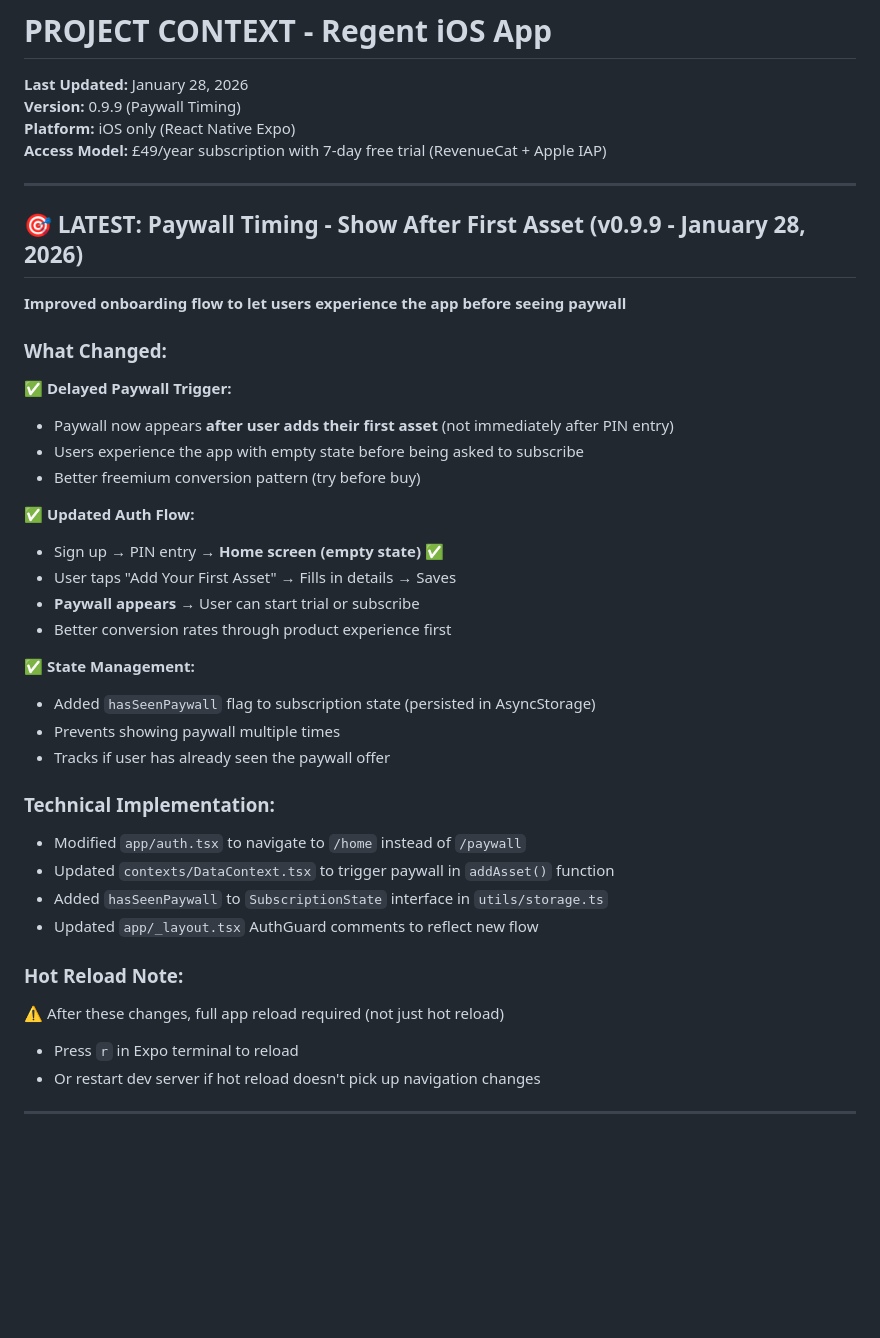
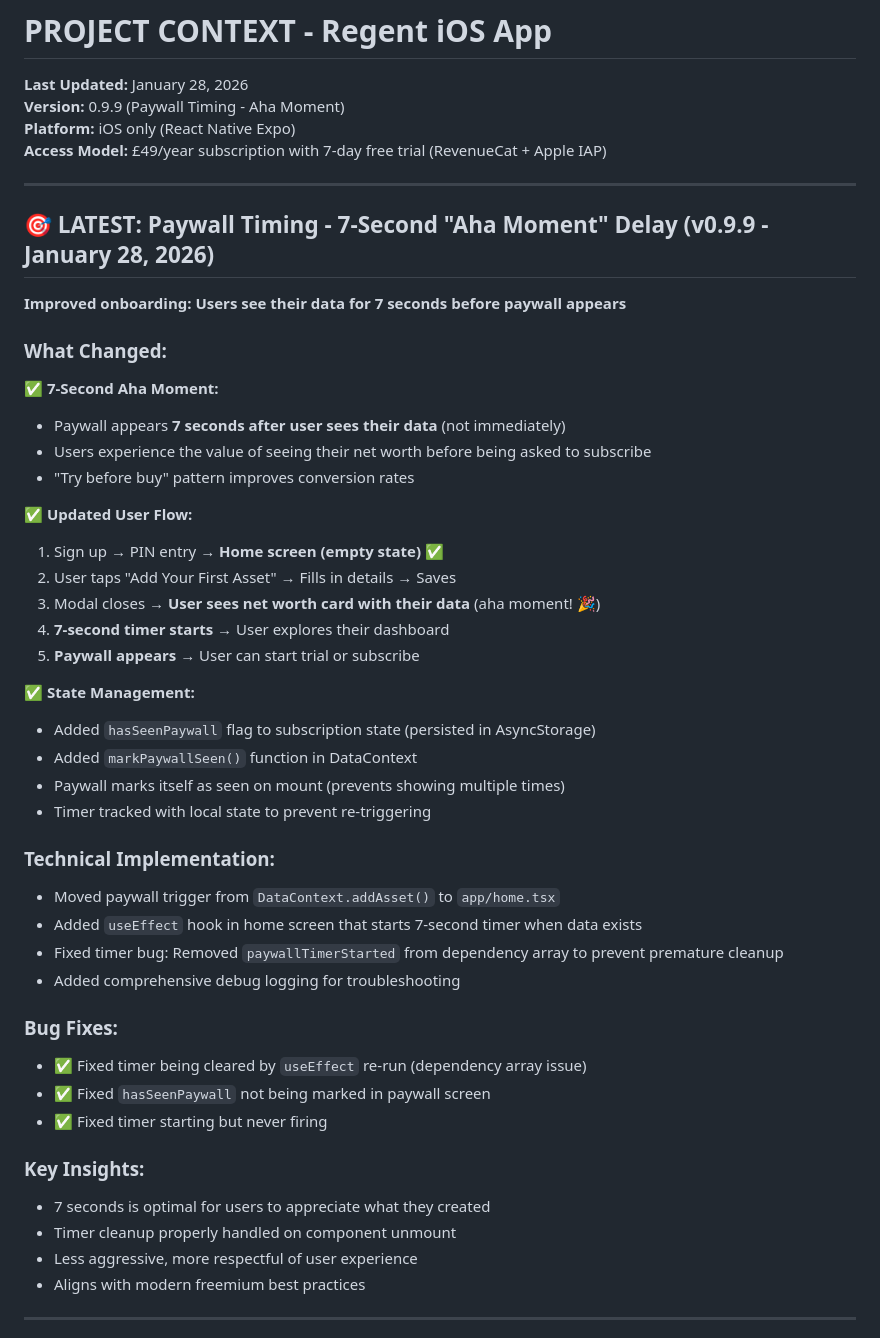
Before and after one commit to lozynskyidv/regent, a Markdown page: PROJECT_CONTEXT.md, the part around the change. GitHub-like rendering; blank space fills up the shorter version.

Commit message:
docs: Update to v0.9.9 - 7-second aha moment delay
Updated documentation to reflect the 7-second paywall delay feature.
Users now see their data for 7 seconds before the paywall appears,
creating an "aha moment" that improves conversion rates.

Key updates:
- Updated version subtitle to "Aha Moment"
- Added detailed user flow with 7-second timer
- Documented bug fixes (timer cleanup issue)
- Added key insights about optimal timing

```diff
--- a/PROJECT_CONTEXT.md
+++ b/PROJECT_CONTEXT.md
@@ -1,44 +1,52 @@
 # PROJECT CONTEXT - Regent iOS App
 
 **Last Updated:** January 28, 2026
-**Version:** 0.9.9 (Paywall Timing)
+**Version:** 0.9.9 (Paywall Timing - Aha Moment)
 **Platform:** iOS only (React Native Expo)
 **Access Model:** £49/year subscription with 7-day free trial (RevenueCat + Apple IAP)
 
 ---
 
-## 🎯 LATEST: Paywall Timing - Show After First Asset (v0.9.9 - January 28, 2026)
-
-**Improved onboarding flow to let users experience the app before seeing paywall**
+## 🎯 LATEST: Paywall Timing - 7-Second "Aha Moment" Delay (v0.9.9 - January 28, 2026)
+
+**Improved onboarding: Users see their data for 7 seconds before paywall appears**
 
 ### **What Changed:**
 
-✅ **Delayed Paywall Trigger:**
-- Paywall now appears **after user adds their first asset** (not immediately after PIN entry)
-- Users experience the app with empty state before being asked to subscribe
-- Better freemium conversion pattern (try before buy)
-
-✅ **Updated Auth Flow:**
-- Sign up → PIN entry → **Home screen (empty state)** ✅
-- User taps "Add Your First Asset" → Fills in details → Saves
-- **Paywall appears** → User can start trial or subscribe
-- Better conversion rates through product experience first
+✅ **7-Second Aha Moment:**
+- Paywall appears **7 seconds after user sees their data** (not immediately)
+- Users experience the value of seeing their net worth before being asked to subscribe
+- "Try before buy" pattern improves conversion rates
+
+✅ **Updated User Flow:**
+1. Sign up → PIN entry → **Home screen (empty state)** ✅
+2. User taps "Add Your First Asset" → Fills in details → Saves
+3. Modal closes → **User sees net worth card with their data** (aha moment! 🎉)
+4. **7-second timer starts** → User explores their dashboard
+5. **Paywall appears** → User can start trial or subscribe
 
 ✅ **State Management:**
 - Added `hasSeenPaywall` flag to subscription state (persisted in AsyncStorage)
-- Prevents showing paywall multiple times
-- Tracks if user has already seen the paywall offer
+- Added `markPaywallSeen()` function in DataContext
+- Paywall marks itself as seen on mount (prevents showing multiple times)
+- Timer tracked with local state to prevent re-triggering
 
 ### **Technical Implementation:**
-- Modified `app/auth.tsx` to navigate to `/home` instead of `/paywall`
-- Updated `contexts/DataContext.tsx` to trigger paywall in `addAsset()` function
-- Added `hasSeenPaywall` to `SubscriptionState` interface in `utils/storage.ts`
-- Updated `app/_layout.tsx` AuthGuard comments to reflect new flow
-
-### **Hot Reload Note:**
-⚠️ After these changes, full app reload required (not just hot reload)
-- Press `r` in Expo terminal to reload
-- Or restart dev server if hot reload doesn't pick up navigation changes
+- Moved paywall trigger from `DataContext.addAsset()` to `app/home.tsx`
+- Added `useEffect` hook in home screen that starts 7-second timer when data exists
+- Fixed timer bug: Removed `paywallTimerStarted` from dependency array to prevent premature cleanup
+- Added comprehensive debug logging for troubleshooting
+
+### **Bug Fixes:**
+- ✅ Fixed timer being cleared by `useEffect` re-run (dependency array issue)
+- ✅ Fixed `hasSeenPaywall` not being marked in paywall screen
+- ✅ Fixed timer starting but never firing
+
+### **Key Insights:**
+- 7 seconds is optimal for users to appreciate what they created
+- Timer cleanup properly handled on component unmount
+- Less aggressive, more respectful of user experience
+- Aligns with modern freemium best practices
 
 ---
 
```
Also changed, not shown: README.md (+17 -12 lines).
